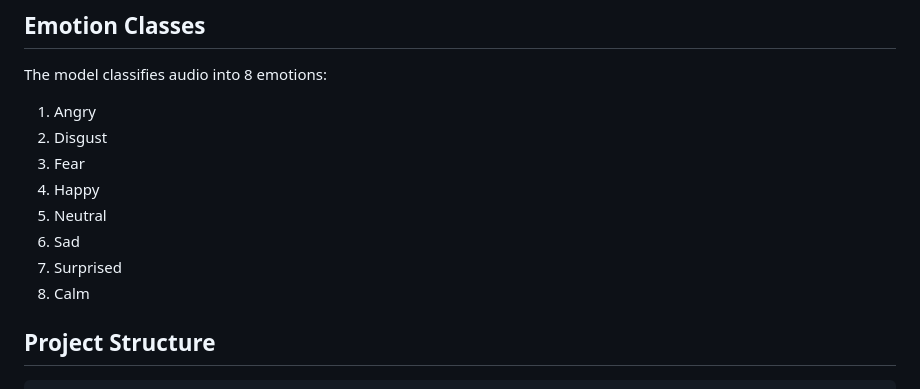
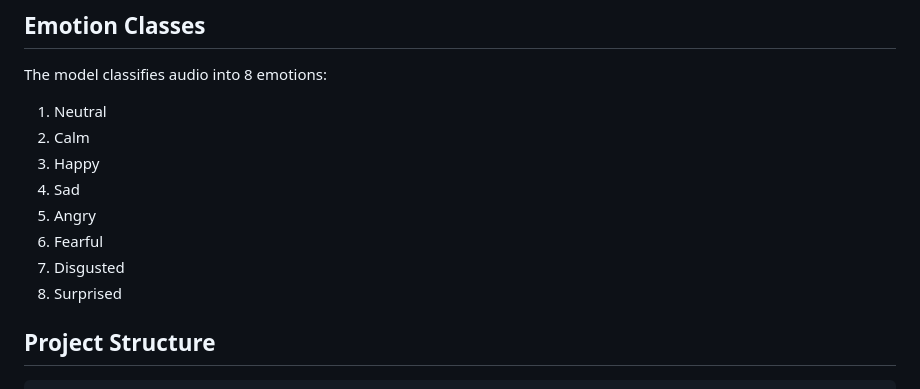
Before and after one commit to AyeshaNahman/new_emotion_project, a Markdown page: README.md, the part around the change. Drawn GitHub-style.

Commit message:
relevant class labels

```diff
--- a/README.md
+++ b/README.md
@@ -14,14 +14,14 @@ A web-based audio emotion classification system using Machine Learning. Upload a
 ## Emotion Classes
 
 The model classifies audio into 8 emotions:
-1. Angry
-2. Disgust
-3. Fear
-4. Happy
-5. Neutral
-6. Sad
-7. Surprised
-8. Calm
+1. Neutral
+2. Calm
+3. Happy
+4. Sad
+5. Angry
+6. Fearful
+7. Disgusted
+8. Surprised
 
 ## Project Structure
 
```
